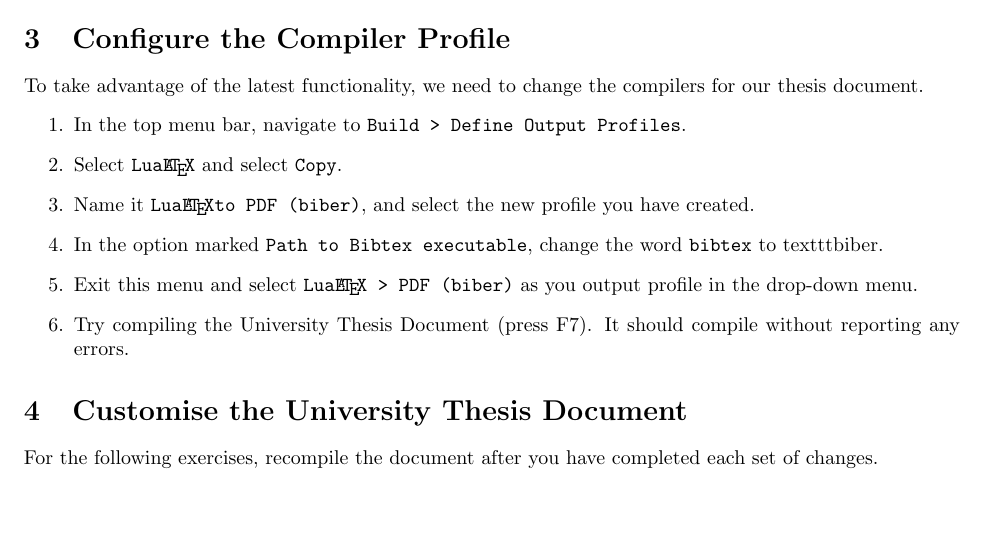
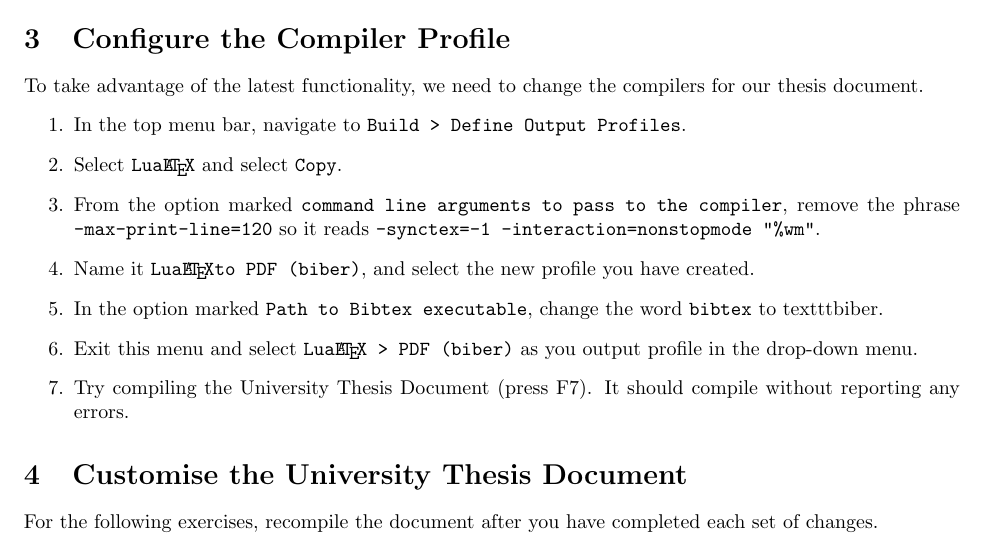
Before and after one commit to UoMResearchIT/latex-course, a LaTeX thesis (exercises.tex): part of page 2 of 5, cut so that both start at the same text, the shorter picture padded with empty space. Compiled offline with pdfLaTeX.

Commit message:
Add a line to remove a LuaLateX error
Remove an optional argument TexnicCenter tries to pass to LuaLaTeX that
generates an error.

```diff
--- a/exercises.tex
+++ b/exercises.tex
@@ -41,6 +41,7 @@
 	\begin{enumerate}
 		\item	In the top menu bar, navigate to \texttt{Build > Define Output Profiles}.
 		\item Select \texttt{Lua\LaTeX} and select \texttt{Copy}.
+		\item From the option marked \texttt{command line arguments to pass to the compiler}, remove the phrase \texttt{-max-print-line=120} so it reads \texttt{-synctex=-1 -interaction=nonstopmode "\%wm"}.
 		\item Name it \texttt{Lua\LaTeX to PDF (biber)}, and select the new profile you have created.
 		\item In the option marked \texttt{Path to Bibtex executable}, change the word \texttt{bibtex} to texttt{biber}.
 		\item Exit this menu and select \texttt{Lua\LaTeX \ > PDF (biber)} as you output profile in the drop-down menu.
```
